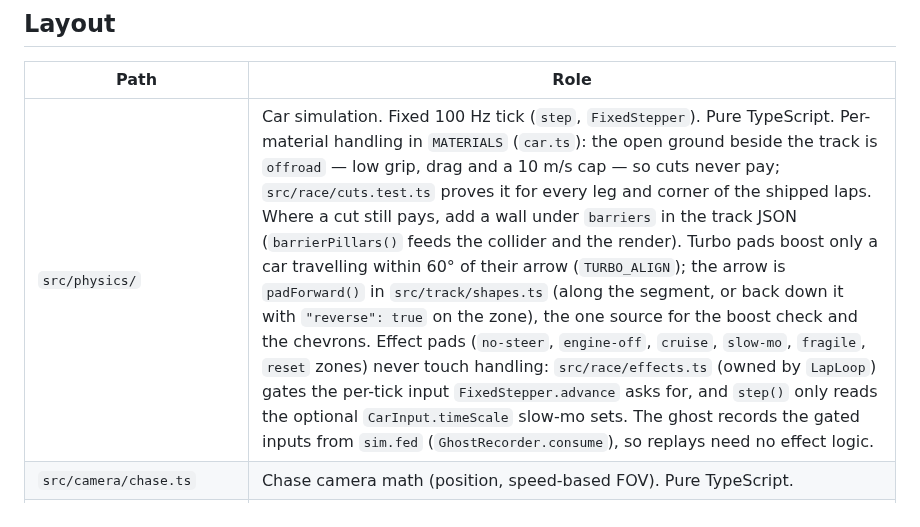
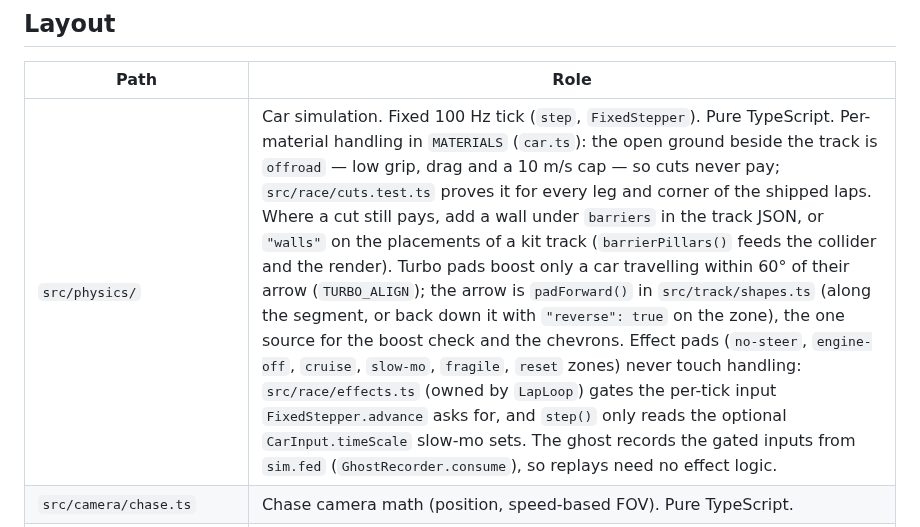
Before and after one commit to bborbe/driftline, a Markdown page: AGENTS.md, the part around the change. Drawn GitHub-style.

```diff
--- a/AGENTS.md
+++ b/AGENTS.md
@@ -18,7 +18,7 @@ Use the Makefile targets; each installs dependencies first when `node_modules` i
 
 | Path | Role |
 |---|---|
-| `src/physics/` | Car simulation. Fixed 100 Hz tick (`step`, `FixedStepper`). Pure TypeScript. Per-material handling in `MATERIALS` (`car.ts`): the open ground beside the track is `offroad` — low grip, drag and a 10 m/s cap — so cuts never pay; `src/race/cuts.test.ts` proves it for every leg and corner of the shipped laps. Where a cut still pays, add a wall under `barriers` in the track JSON (`barrierPillars()` feeds the collider and the render). Turbo pads boost only a car travelling within 60° of their arrow (`TURBO_ALIGN`); the arrow is `padForward()` in `src/track/shapes.ts` (along the segment, or back down it with `"reverse": true` on the zone), the one source for the boost check and the chevrons. Effect pads (`no-steer`, `engine-off`, `cruise`, `slow-mo`, `fragile`, `reset` zones) never touch handling: `src/race/effects.ts` (owned by `LapLoop`) gates the per-tick input `FixedStepper.advance` asks for, and `step()` only reads the optional `CarInput.timeScale` slow-mo sets. The ghost records the gated inputs from `sim.fed` (`GhostRecorder.consume`), so replays need no effect logic. |
+| `src/physics/` | Car simulation. Fixed 100 Hz tick (`step`, `FixedStepper`). Pure TypeScript. Per-material handling in `MATERIALS` (`car.ts`): the open ground beside the track is `offroad` — low grip, drag and a 10 m/s cap — so cuts never pay; `src/race/cuts.test.ts` proves it for every leg and corner of the shipped laps. Where a cut still pays, add a wall under `barriers` in the track JSON, or `"walls"` on the placements of a kit track (`barrierPillars()` feeds the collider and the render). Turbo pads boost only a car travelling within 60° of their arrow (`TURBO_ALIGN`); the arrow is `padForward()` in `src/track/shapes.ts` (along the segment, or back down it with `"reverse": true` on the zone), the one source for the boost check and the chevrons. Effect pads (`no-steer`, `engine-off`, `cruise`, `slow-mo`, `fragile`, `reset` zones) never touch handling: `src/race/effects.ts` (owned by `LapLoop`) gates the per-tick input `FixedStepper.advance` asks for, and `step()` only reads the optional `CarInput.timeScale` slow-mo sets. The ghost records the gated inputs from `sim.fed` (`GhostRecorder.consume`), so replays need no effect logic. |
 | `src/camera/chase.ts` | Chase camera math (position, speed-based FOV). Pure TypeScript. |
 | `src/race/` | Lap loop: no input until Begin (`race.start()`, wired to the audio Begin overlay) and the 3-2-1 countdown, ordered checkpoint gates, lap timer, respawn (R) / instant restart (Backspace, 0.8 s countdown; ghost back on the grid at once), checkpoint split deltas vs the personal best, per-track medals (`medals` in the track JSON, best medal persisted), auto-respawn when the car falls 5 m below the ground or is airborne > 3 s, best time + top-10 leaderboard (L) in localStorage, Esc pause (also on tab hide; freezes tick, timer, ghost and audio). Restart (Backspace) runs the same 3-2-1-GO compressed into 0.8 s. Race HUD in `view.ts` / `race.css` (timer bottom centre, speedometer bottom right, medal target top left, LAP / CP top right, split pop-up, start lights + 3-2-1-GO!), sized in `vmin`; its values come from `hud.ts`. `lap.ts`, `medals.ts`, `store.ts` and `hud.ts` are pure and tested; `index.ts` is the one `initRace()` + `race.frame()` hook for `main.ts`. Emits `lapStart` / `checkpoint` / `lapFinish` / `respawn` / `restart` to listeners (audio, ghost). |
 | `src/track/kit.ts` | Trackmania-style piece kit: `KIT_PIECES` (straights, curves r 10/20/30, hairpin, slopes, bump, banks incl. the r 80 m flat-out `bank-180-wide`, turbo pads, checkpoint, start, walled; any ground-level placement can add road-following `walls`) on a grid (`CELL` 10 m, `LEVEL` 4 m) with typed connectors. A track file with a `kit` block (`{ start, pieces[] }`, e.g. `assets/track/test-kit.json`) compiles to a plain `Track` via `resolveTrack()`, so physics and render need no kit code. `kit.test.ts` proves every piece pair joins with no gap or step. Pure and tested. Piece catalogue with screenshots: `docs/track-kit.md`; `test-kit-all` uses every piece but `bank-180-wide` (on `flatout`). |
```
Also changed, not shown: README.md (+9 -11 lines), docs/track-kit.md (+2 -2 lines), docs/track-kit/bank-180-wide.png (added), 6 other files.
